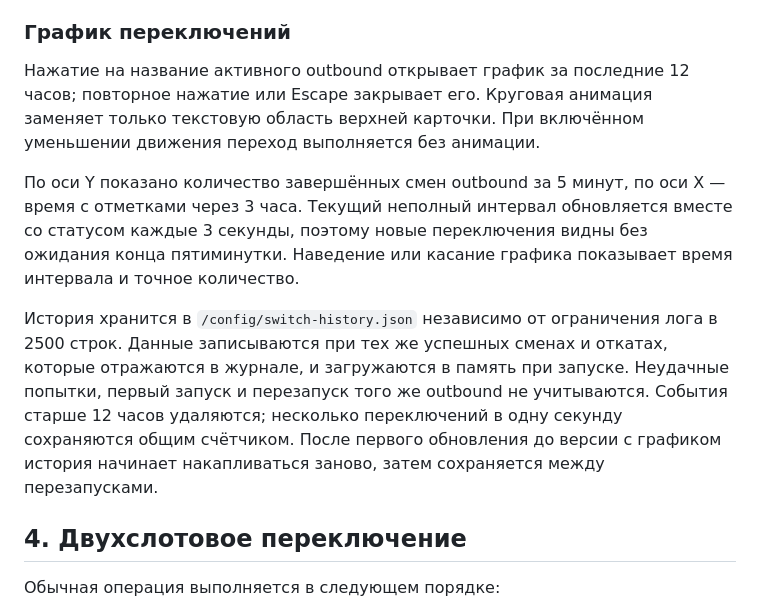
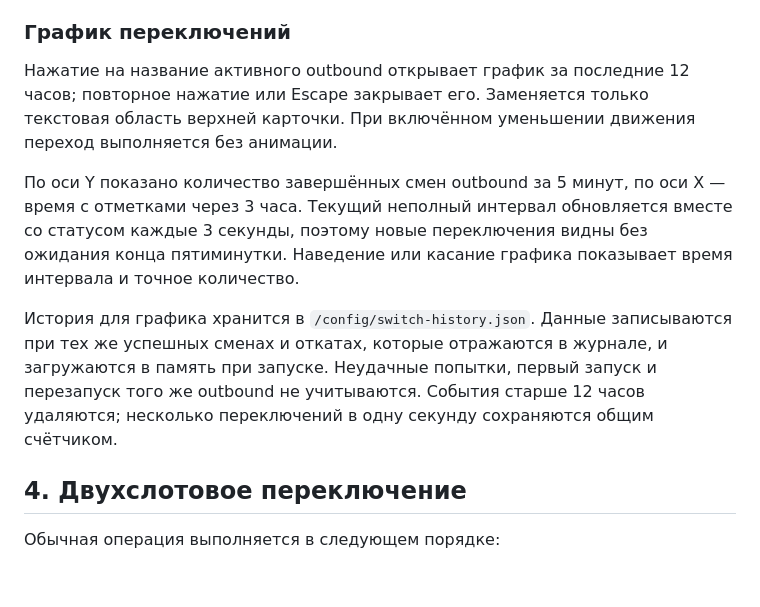
Before and after one commit to serjeleone/xray-proxy-manager, a Markdown page: xray-proxy-manager/DOCS.md, the part around the change. Drawn GitHub-style; blank space fills up the shorter version.

```diff
--- a/xray-proxy-manager/DOCS.md
+++ b/xray-proxy-manager/DOCS.md
@@ -92,11 +92,11 @@ xray-b работает
 
 ### График переключений
 
-Нажатие на название активного outbound открывает график за последние 12 часов; повторное нажатие или Escape закрывает его. Круговая анимация заменяет только текстовую область верхней карточки. При включённом уменьшении движения переход выполняется без анимации.
+Нажатие на название активного outbound открывает график за последние 12 часов; повторное нажатие или Escape закрывает его. Заменяется только текстовая область верхней карточки. При включённом уменьшении движения переход выполняется без анимации.
 
 По оси Y показано количество завершённых смен outbound за 5 минут, по оси X — время с отметками через 3 часа. Текущий неполный интервал обновляется вместе со статусом каждые 3 секунды, поэтому новые переключения видны без ожидания конца пятиминутки. Наведение или касание графика показывает время интервала и точное количество.
 
-История хранится в `/config/switch-history.json` независимо от ограничения лога в 2500 строк. Данные записываются при тех же успешных сменах и откатах, которые отражаются в журнале, и загружаются в память при запуске. Неудачные попытки, первый запуск и перезапуск того же outbound не учитываются. События старше 12 часов удаляются; несколько переключений в одну секунду сохраняются общим счётчиком. После первого обновления до версии с графиком история начинает накапливаться заново, затем сохраняется между перезапусками.
+История для графика хранится в `/config/switch-history.json`. Данные записываются при тех же успешных сменах и откатах, которые отражаются в журнале, и загружаются в память при запуске. Неудачные попытки, первый запуск и перезапуск того же outbound не учитываются. События старше 12 часов удаляются; несколько переключений в одну секунду сохраняются общим счётчиком.
 
 ## 4. Двухслотовое переключение
 
```
Also changed, not shown: xray-proxy-manager/CHANGELOG.md (+1 -2 lines).
